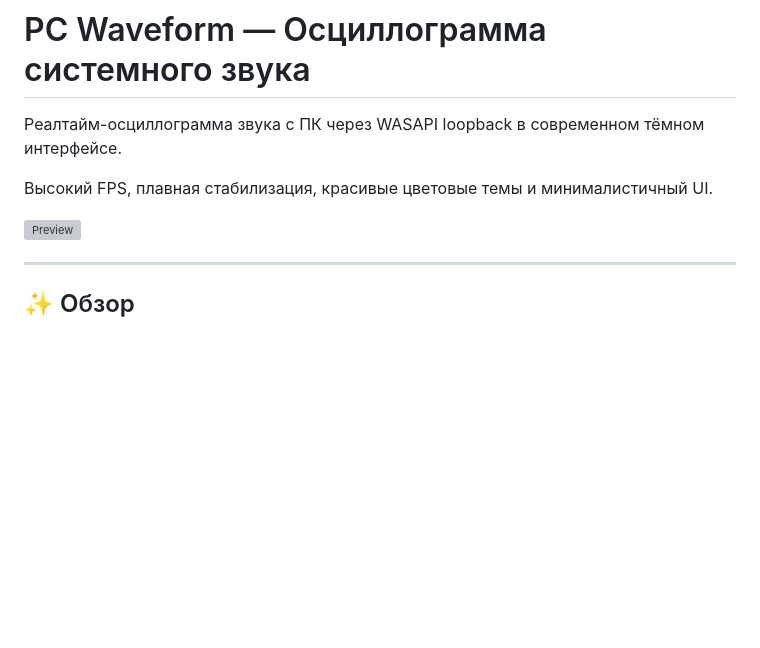
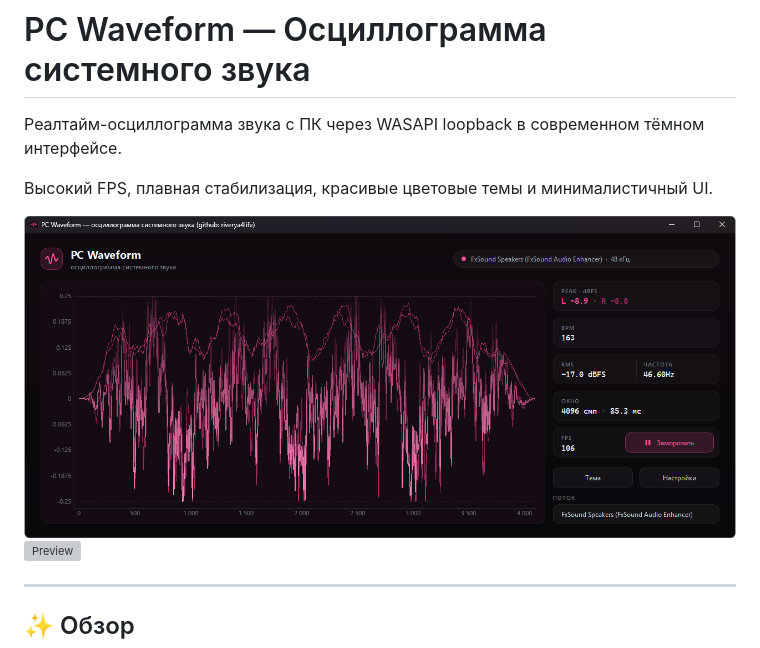
Before and after one commit to riverya4life/PC-Waveform, a Markdown page: README.md, the part around the change. Drawn GitHub-style; pictures changed too: assets/preview.png (added); blank space fills up the shorter version; grey boxes are pictures that could not be loaded.

Commit message:
Картинки аааа

```diff
--- a/README.md
+++ b/README.md
@@ -4,6 +4,7 @@
 
 Высокий FPS, плавная стабилизация, красивые цветовые темы и минималистичный UI.
 
+![Preview2](assets/preview.png)
 ![Preview](assets/preview.gif)
 
 ---
```
Also changed, not shown: 2 other files.
